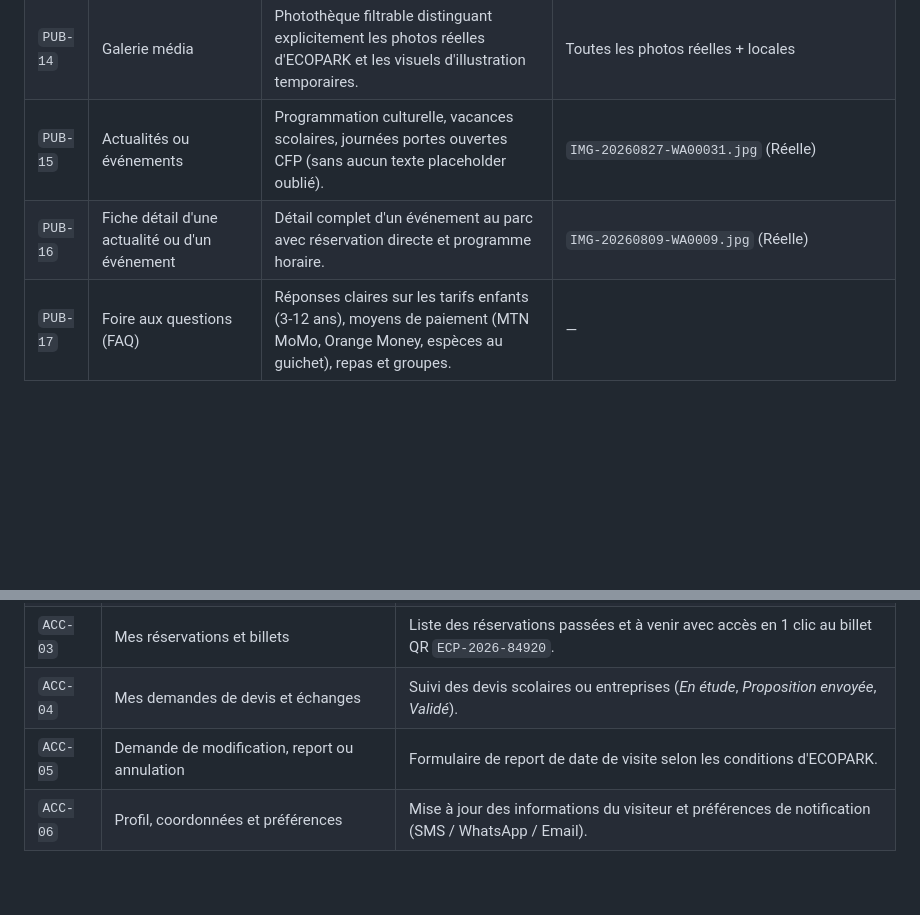
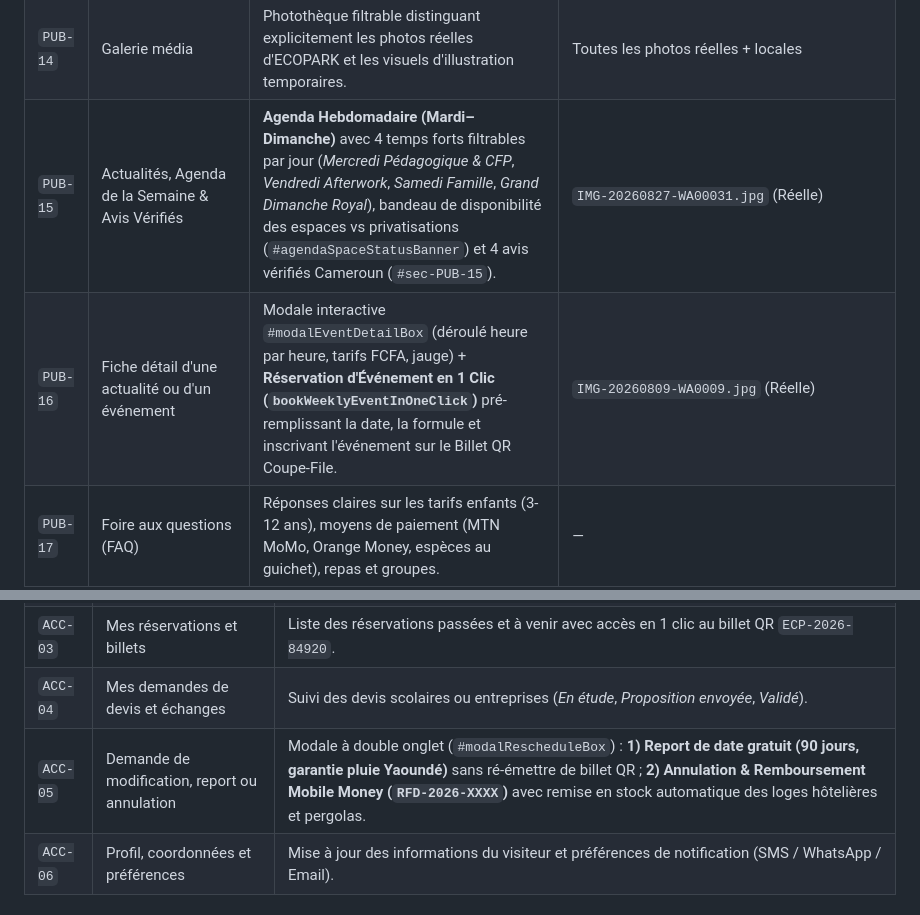
Before and after one commit to Onoprint-wp/ecopark-cameroun-ahala, a Markdown page: MATRICE_COUVERTURE_77_ECRANS_ECOPARK.md, 2 parts joined by grey strips. Rendered like a GitHub page; blank space fills up the shorter version.

```diff
--- a/MATRICE_COUVERTURE_77_ECRANS_ECOPARK.md
+++ b/MATRICE_COUVERTURE_77_ECRANS_ECOPARK.md
@@ -54,8 +54,8 @@
 | `PUB-12` | Formation professionnelle : présentation, filières, conditions et candidature | **CFP ECOPARK** (Autorisation MINEFOP) : Aquaculture, Hôtellerie-Restauration, Agriculture/Élevage (`50 000 FCFA` inscription + `250 000 FCFA` scolarité). | `1786968889976.jpg` (Réelle) + `local_cameroon_cfp_students.png` |
 | `PUB-13` | Informations pratiques : horaires, accès, localisation, conseils de visite et météo indicative | Accès N3 Yaoundé–Douala (Ahala Barrière, après station Tradex), parking gratuit, météo locale Yaoundé. | — |
 | `PUB-14` | Galerie média | Photothèque filtrable distinguant explicitement les photos réelles d'ECOPARK et les visuels d'illustration temporaires. | Toutes les photos réelles + locales |
-| `PUB-15` | Actualités ou événements | Programmation culturelle, vacances scolaires, journées portes ouvertes CFP (sans aucun texte placeholder oublié). | `IMG-20260827-WA00031.jpg` (Réelle) |
-| `PUB-16` | Fiche détail d'une actualité ou d'un événement | Détail complet d'un événement au parc avec réservation directe et programme horaire. | `IMG-20260809-WA0009.jpg` (Réelle) |
+| `PUB-15` | Actualités, Agenda de la Semaine & Avis Vérifiés | **Agenda Hebdomadaire (Mardi–Dimanche)** avec 4 temps forts filtrables par jour (*Mercredi Pédagogique & CFP*, *Vendredi Afterwork*, *Samedi Famille*, *Grand Dimanche Royal*), bandeau de disponibilité des espaces vs privatisations (`#agendaSpaceStatusBanner`) et 4 avis vérifiés Cameroun (`#sec-PUB-15`). | `IMG-20260827-WA00031.jpg` (Réelle) |
+| `PUB-16` | Fiche détail d'une actualité ou d'un événement | Modale interactive `#modalEventDetailBox` (déroulé heure par heure, tarifs FCFA, jauge) + **Réservation d'Événement en 1 Clic (`bookWeeklyEventInOneClick`)** pré-remplissant la date, la formule et inscrivant l'événement sur le Billet QR Coupe-File. | `IMG-20260809-WA0009.jpg` (Réelle) |
 | `PUB-17` | Foire aux questions (FAQ) | Réponses claires sur les tarifs enfants (3-12 ans), moyens de paiement (MTN MoMo, Orange Money, espèces au guichet), repas et groupes. | — |
 | `PUB-18` | Contact et localisation | Coordonnées officielles ECOPARK (`+237 697 13 62 03` / `675 56 26 55`, `contact@ecopark-yaounde.com`), formulaire direct. | — |
 | `PUB-19` | Recherche globale et résultats | Recherche instantanée dans les activités, tarifs, hébergements et formations avec états plein et vide. | — |
@@ -86,7 +86,7 @@
 | `ACC-02` | Tableau de bord visiteur | Vue synthétique de la prochaine visite à ECOPARK Ahala, météo du jour et billets actifs. |
 | `ACC-03` | Mes réservations et billets | Liste des réservations passées et à venir avec accès en 1 clic au billet QR `ECP-2026-84920`. |
 | `ACC-04` | Mes demandes de devis et échanges | Suivi des devis scolaires ou entreprises (*En étude*, *Proposition envoyée*, *Validé*). |
-| `ACC-05` | Demande de modification, report ou annulation | Formulaire de report de date de visite selon les conditions d'ECOPARK. |
+| `ACC-05` | Demande de modification, report ou annulation | Modale à double onglet (`#modalRescheduleBox`) : **1) Report de date gratuit (90 jours, garantie pluie Yaoundé)** sans ré-émettre de billet QR ; **2) Annulation & Remboursement Mobile Money (`RFD-2026-XXXX`)** avec remise en stock automatique des loges hôtelières et pergolas. |
 | `ACC-06` | Profil, coordonnées et préférences | Mise à jour des informations du visiteur et préférences de notification (SMS / WhatsApp / Email). |
 
 ### Famille 5 — Guichet & Contrôle des Entrées (`AGT-01` à `AGT-09`)
```
Also changed, not shown: README.md (+4 -3 lines).
